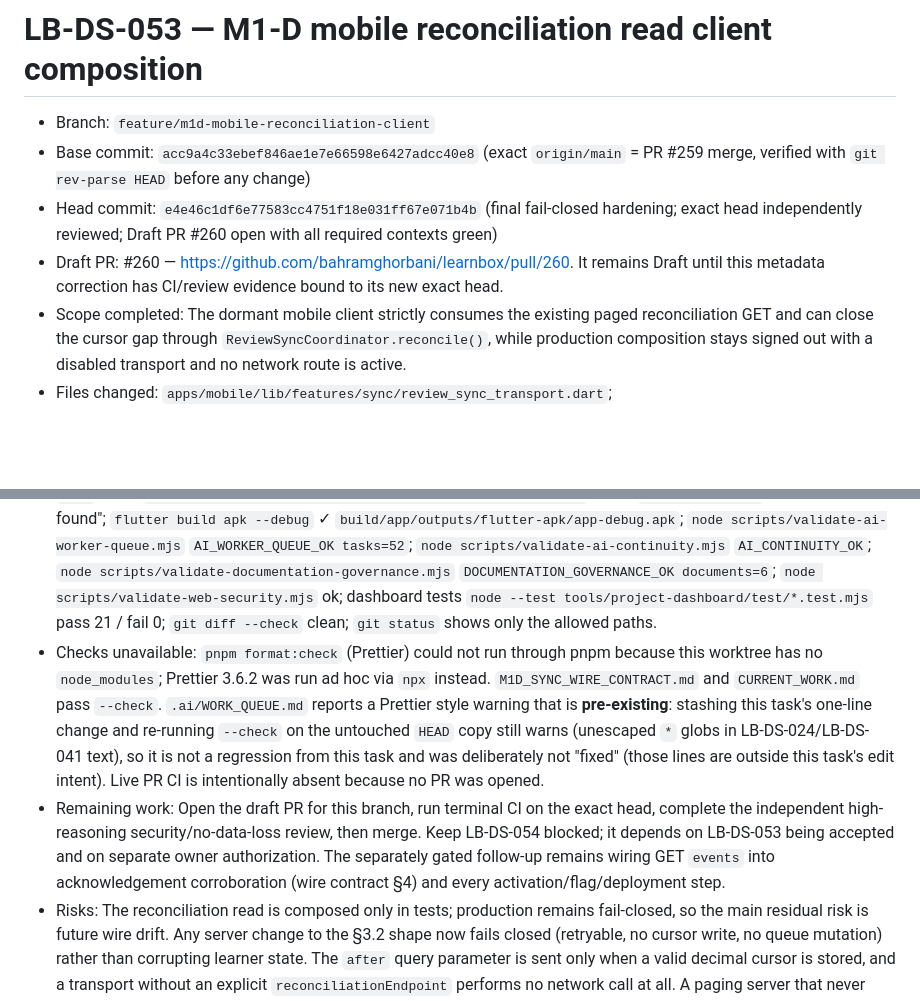
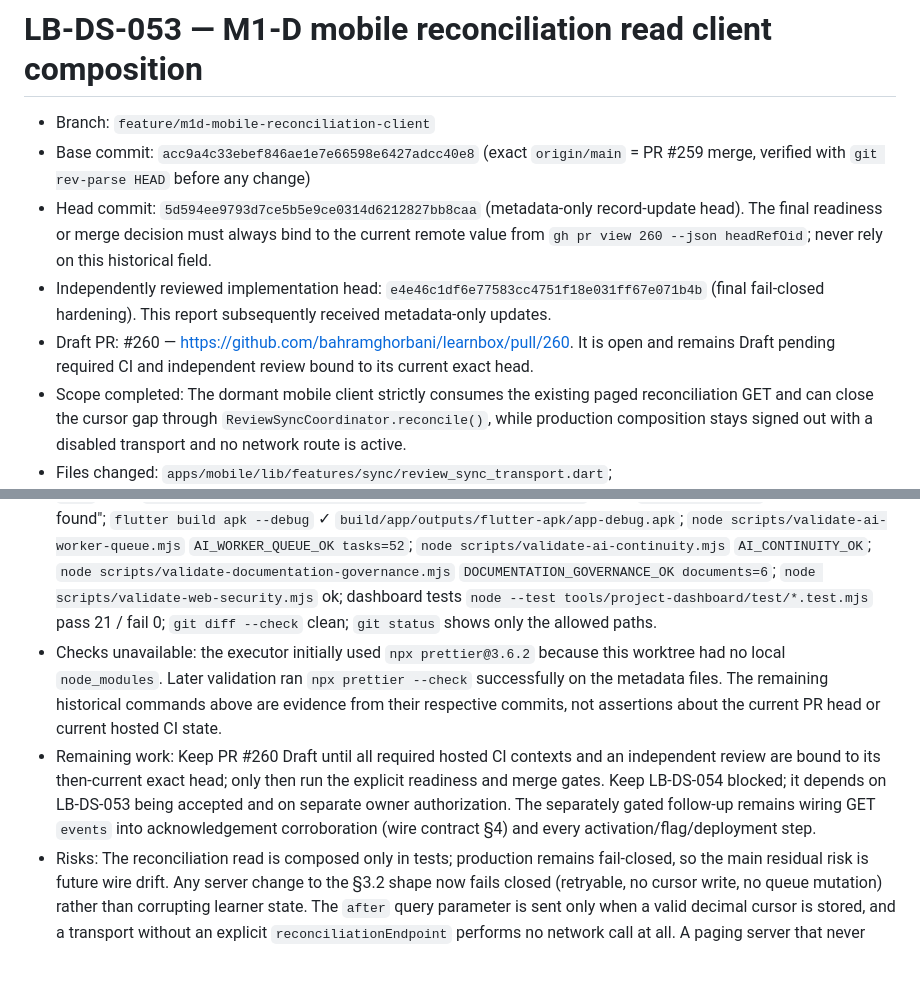
Before and after one commit to bahramghorbani/learnbox, a Markdown page: .ai/worker-reports/LB-DS-053.md, 2 parts joined by grey strips. Rendered like a GitHub page; blank space fills up the shorter version.

Commit message:
docs(ai): correct LB-DS-053 PR state

```diff
--- a/.ai/worker-reports/LB-DS-053.md
+++ b/.ai/worker-reports/LB-DS-053.md
@@ -2,13 +2,14 @@
 
 - Branch: `feature/m1d-mobile-reconciliation-client`
 - Base commit: `acc9a4c33ebef846ae1e7e66598e6427adcc40e8` (exact `origin/main` = PR #259 merge, verified with `git rev-parse HEAD` before any change)
-- Head commit: `e4e46c1df6e77583cc4751f18e031ff67e071b4b` (final fail-closed hardening; exact head independently reviewed; Draft PR #260 open with all required contexts green)
-- Draft PR: #260 — https://github.com/bahramghorbani/learnbox/pull/260. It remains Draft until this metadata correction has CI/review evidence bound to its new exact head.
+- Head commit: `5d594ee9793d7ce5b5e9ce0314d6212827bb8caa` (metadata-only record-update head). The final readiness or merge decision must always bind to the current remote value from `gh pr view 260 --json headRefOid`; never rely on this historical field.
+- Independently reviewed implementation head: `e4e46c1df6e77583cc4751f18e031ff67e071b4b` (final fail-closed hardening). This report subsequently received metadata-only updates.
+- Draft PR: #260 — https://github.com/bahramghorbani/learnbox/pull/260. It is open and remains Draft pending required CI and independent review bound to its current exact head.
 - Scope completed: The dormant mobile client strictly consumes the existing paged reconciliation GET and can close the cursor gap through `ReviewSyncCoordinator.reconcile()`, while production composition stays signed out with a disabled transport and no network route is active.
 - Files changed: `apps/mobile/lib/features/sync/review_sync_transport.dart`; `apps/mobile/lib/features/sync/reconciliation_cursor_store.dart`; `apps/mobile/lib/features/sync/review_sync_result.dart`; `apps/mobile/lib/features/sync/http_review_sync_transport.dart`; `apps/mobile/lib/features/sync/review_sync_coordinator.dart`; `apps/mobile/test/reconciliation_cursor_store_test.dart`; `apps/mobile/test/reconciliation_cursor_transport_test.dart`; `apps/mobile/test/reconciliation_cursor_coordinator_test.dart`; `apps/mobile/test/review_sync_contract_test.dart`; `apps/mobile/test/http_review_sync_transport_test.dart`; `apps/mobile/test/mobile_sync_composition_test.dart`; `docs/architecture/M1D_SYNC_WIRE_CONTRACT.md`; `.ai/WORK_QUEUE.md`; `CURRENT_WORK.md`; this report. `apps/mobile/lib/main.dart`, `app.dart`, `features/review/learner_home_shell.dart`, `today_screen.dart`, `disabled_review_sync_transport.dart`, `mobile_auth_config.dart` and every server/API/migration file are untouched.
 - Checks run: RED focused suite (4 files failed to compile); GREEN focused suite 7 files `+101` pass; full `flutter test` `+269` pass; `dart format --output=none --set-exit-if-changed lib test` clean; `flutter analyze` "No issues found"; `flutter build apk --debug` ✓ `build/app/outputs/flutter-apk/app-debug.apk`; `node scripts/validate-ai-worker-queue.mjs` `AI_WORKER_QUEUE_OK tasks=52`; `node scripts/validate-ai-continuity.mjs` `AI_CONTINUITY_OK`; `node scripts/validate-documentation-governance.mjs` `DOCUMENTATION_GOVERNANCE_OK documents=6`; `node scripts/validate-web-security.mjs` ok; dashboard tests `node --test tools/project-dashboard/test/*.test.mjs` pass 21 / fail 0; `git diff --check` clean; `git status` shows only the allowed paths.
-- Checks unavailable: `pnpm format:check` (Prettier) could not run through pnpm because this worktree has no `node_modules`; Prettier 3.6.2 was run ad hoc via `npx` instead. `M1D_SYNC_WIRE_CONTRACT.md` and `CURRENT_WORK.md` pass `--check`. `.ai/WORK_QUEUE.md` reports a Prettier style warning that is **pre-existing**: stashing this task's one-line change and re-running `--check` on the untouched `HEAD` copy still warns (unescaped `*` globs in LB-DS-024/LB-DS-041 text), so it is not a regression from this task and was deliberately not "fixed" (those lines are outside this task's edit intent). Live PR CI is intentionally absent because no PR was opened.
-- Remaining work: Open the draft PR for this branch, run terminal CI on the exact head, complete the independent high-reasoning security/no-data-loss review, then merge. Keep LB-DS-054 blocked; it depends on LB-DS-053 being accepted and on separate owner authorization. The separately gated follow-up remains wiring GET `events` into acknowledgement corroboration (wire contract §4) and every activation/flag/deployment step.
+- Checks unavailable: the executor initially used `npx prettier@3.6.2` because this worktree had no local `node_modules`. Later validation ran `npx prettier --check` successfully on the metadata files. The remaining historical commands above are evidence from their respective commits, not assertions about the current PR head or current hosted CI state.
+- Remaining work: Keep PR #260 Draft until all required hosted CI contexts and an independent review are bound to its then-current exact head; only then run the explicit readiness and merge gates. Keep LB-DS-054 blocked; it depends on LB-DS-053 being accepted and on separate owner authorization. The separately gated follow-up remains wiring GET `events` into acknowledgement corroboration (wire contract §4) and every activation/flag/deployment step.
 - Risks: The reconciliation read is composed only in tests; production remains fail-closed, so the main residual risk is future wire drift. Any server change to the §3.2 shape now fails closed (retryable, no cursor write, no queue mutation) rather than corrupting learner state. The `after` query parameter is sent only when a valid decimal cursor is stored, and a transport without an explicit `reconciliationEndpoint` performs no network call at all. A paging server that never terminates is stopped at `ReviewSyncCoordinator.maxReconciliationPages` (100) and persists nothing.
 - Secrets or production changes: none. No secret, token, provider, endpoint value, runtime flag, environment file, deployment, staging, Preview or Production state changed. All sync flags (`MOBILE_REVIEW_SYNC_ENABLED`, `MOBILE_AUTH_ENABLED`, `LEARNER_STATE_ENABLED`, `WEB_LEARNER_STATE_ENABLED`) remain false and untouched. No auth/session behavior changed. No server, API, route or migration file was touched.
 - Bobo canonical status: unchanged; no Bobo asset, copy or generation was touched.
```
Also changed, not shown: CURRENT_WORK.md (+3 -4 lines).
